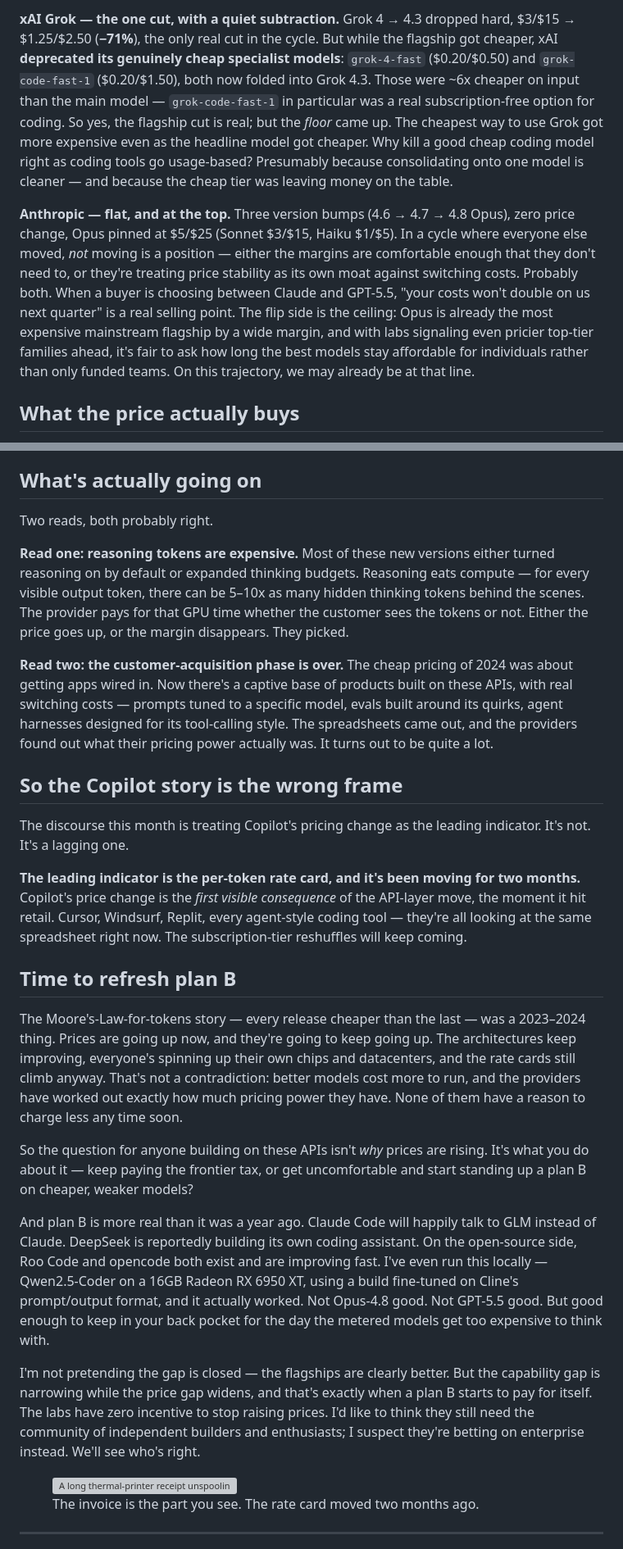
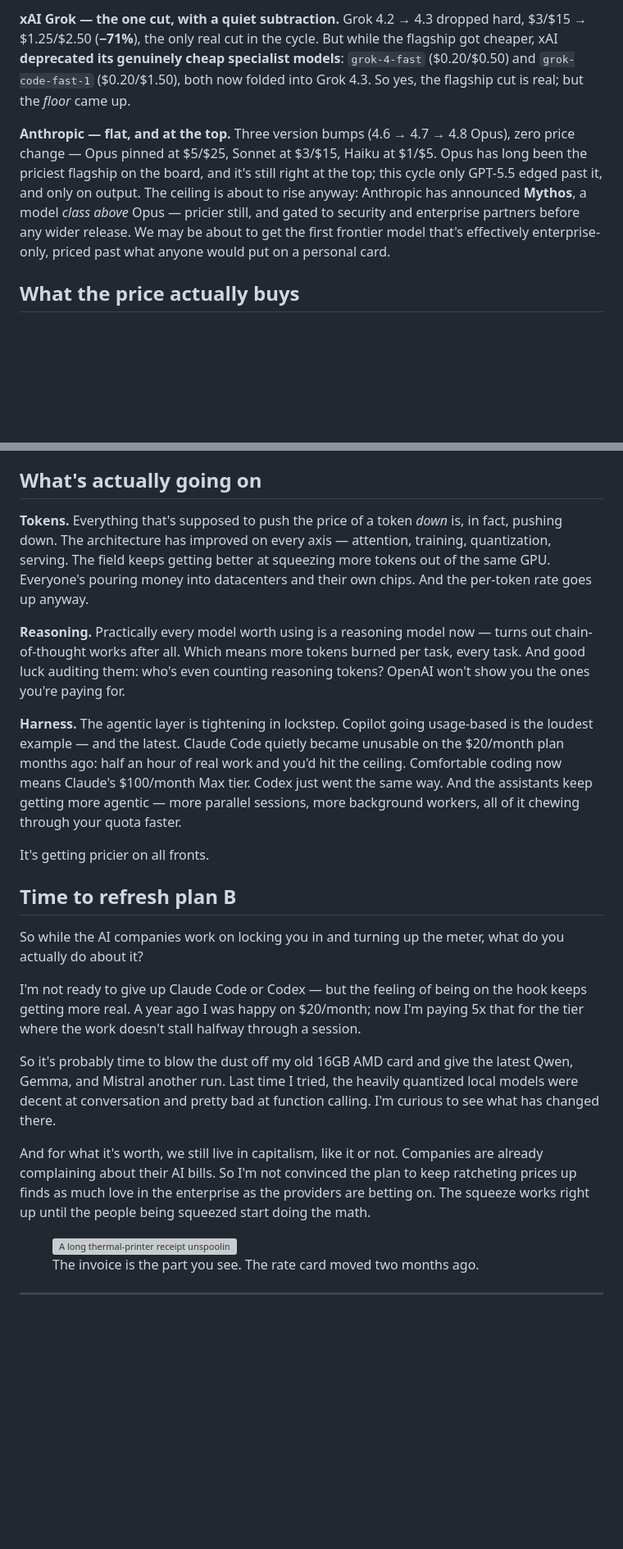
Before and after one commit to hiper2d/blog, a Markdown page: posts/2026-05-30-ai-api-prices-april-may-2026.md, 2 parts joined by grey strips. Shown at 82% size. Rendered like a GitHub page; blank space fills up the shorter version; grey boxes are pictures that could not be loaded.

```diff
--- a/posts/2026-05-30-ai-api-prices-april-may-2026.md
+++ b/posts/2026-05-30-ai-api-prices-april-may-2026.md
@@ -49,7 +45,7 @@ A rate-card delta doesn't tell you *why*. Here's the read on each.
 
-**xAI Grok — the one cut, with a quiet subtraction.** Grok 4 → 4.3 dropped hard, $3/$15 → $1.25/$2.50 (**−71%**), the only real cut in the cycle. But while the flagship got cheaper, xAI **deprecated its genuinely cheap specialist models**: `grok-4-fast` ($0.20/$0.50) and `grok-code-fast-1` ($0.20/$1.50), both now folded into Grok 4.3. Those were ~6x cheaper on input than the main model — `grok-code-fast-1` in particular was a real subscription-free option for coding. So yes, the flagship cut is real; but the *floor* came up. The cheapest way to use Grok got more expensive even as the headline model got cheaper. Why kill a good cheap coding model right as coding tools go usage-based? Presumably because consolidating onto one model is cleaner — and because the cheap tier was leaving money on the table.
+**xAI Grok — the one cut, with a quiet subtraction.** Grok 4.2 → 4.3 dropped hard, $3/$15 → $1.25/$2.50 (**−71%**), the only real cut in the cycle. But while the flagship got cheaper, xAI **deprecated its genuinely cheap specialist models**: `grok-4-fast` ($0.20/$0.50) and `grok-code-fast-1` ($0.20/$1.50), both now folded into Grok 4.3. So yes, the flagship cut is real; but the *floor* came up.
 
-**Anthropic — flat, and at the top.** Three version bumps (4.6 → 4.7 → 4.8 Opus), zero price change, Opus pinned at $5/$25 (Sonnet $3/$15, Haiku $1/$5). In a cycle where everyone else moved, *not* moving is a position — either the margins are comfortable enough that they don't need to, or they're treating price stability as its own moat against switching costs. Probably both. When a buyer is choosing between Claude and GPT-5.5, "your costs won't double on us next quarter" is a real selling point. The flip side is the ceiling: Opus is already the most expensive mainstream flagship by a wide margin, and with labs signaling even pricier top-tier families ahead, it's fair to ask how long the best models stay affordable for individuals rather than only funded teams. On this trajectory, we may already be at that line.
+**Anthropic — flat, and at the top.** Three version bumps (4.6 → 4.7 → 4.8 Opus), zero price change — Opus pinned at $5/$25, Sonnet at $3/$15, Haiku at $1/$5. Opus has long been the priciest flagship on the board, and it's still right at the top; this cycle only GPT-5.5 edged past it, and only on output. The ceiling is about to rise anyway: Anthropic has announced **Mythos**, a model *class above* Opus — pricier still, and gated to security and enterprise partners before any wider release. We may be about to get the first frontier model that's effectively enterprise-only, priced past what anyone would put on a personal card.
 
 ## What the price actually buys
 
@@ -79,27 +75,23 @@ Two things line up with the pricing story, and one cuts against it.
 
 ## What's actually going on
 
-Two reads, both probably right.
+**Tokens.** Everything that's supposed to push the price of a token *down* is, in fact, pushing down. The architecture has improved on every axis — attention, training, quantization, serving. The field keeps getting better at squeezing more tokens out of the same GPU. Everyone's pouring money into datacenters and their own chips. And the per-token rate goes up anyway.
 
-**Read one: reasoning tokens are expensive.** Most of these new versions either turned reasoning on by default or expanded thinking budgets. Reasoning eats compute — for every visible output token, there can be 5–10x as many hidden thinking tokens behind the scenes. The provider pays for that GPU time whether the customer sees the tokens or not. Either the price goes up, or the margin disappears. They picked.
+**Reasoning.** Practically every model worth using is a reasoning model now — turns out chain-of-thought works after all. Which means more tokens burned per task, every task. And good luck auditing them: who's even counting reasoning tokens? OpenAI won't show you the ones you're paying for.
 
-**Read two: the customer-acquisition phase is over.** The cheap pricing of 2024 was about getting apps wired in. Now there's a captive base of products built on these APIs, with real switching costs — prompts tuned to a specific model, evals built around its quirks, agent harnesses designed for its tool-calling style. The spreadsheets came out, and the providers found out what their pricing power actually was. It turns out to be quite a lot.
+**Harness.** The agentic layer is tightening in lockstep. Copilot going usage-based is the loudest example — and the latest. Claude Code quietly became unusable on the $20/month plan months ago: half an hour of real work and you'd hit the ceiling. Comfortable coding now means Claude's $100/month Max tier. Codex just went the same way. And the assistants keep getting more agentic — more parallel sessions, more background workers, all of it chewing through your quota faster.
 
-## So the Copilot story is the wrong frame
-
-The discourse this month is treating Copilot's pricing change as the leading indicator. It's not. It's a lagging one.
-
-**The leading indicator is the per-token rate card, and it's been moving for two months.** Copilot's price change is the *first visible consequence* of the API-layer move, the moment it hit retail. Cursor, Windsurf, Replit, every agent-style coding tool — they're all looking at the same spreadsheet right now. The subscription-tier reshuffles will keep coming.
+It's getting pricier on all fronts.
 
 ## Time to refresh plan B
 
-The Moore's-Law-for-tokens story — every release cheaper than the last — was a 2023–2024 thing. Prices are going up now, and they're going to keep going up. The architectures keep improving, everyone's spinning up their own chips and datacenters, and the rate cards still climb anyway. That's not a contradiction: better models cost more to run, and the providers have worked out exactly how much pricing power they have. None of them have a reason to charge less any time soon.
+So while the AI companies work on locking you in and turning up the meter, what do you actually do about it?
 
-So the question for anyone building on these APIs isn't *why* prices are rising. It's what you do about it — keep paying the frontier tax, or get uncomfortable and start standing up a plan B on cheaper, weaker models?
+I'm not ready to give up Claude Code or Codex — but the feeling of being on the hook keeps getting more real. A year ago I was happy on $20/month; now I'm paying 5x that for the tier where the work doesn't stall halfway through a session.
 
-And plan B is more real than it was a year ago. Claude Code will happily talk to GLM instead of Claude. DeepSeek is reportedly building its own coding assistant. On the open-source side, Roo Code and opencode both exist and are improving fast. I've even run this locally — Qwen2.5-Coder on a 16GB Radeon RX 6950 XT, using a build fine-tuned on Cline's prompt/output format, and it actually worked. Not Opus-4.8 good. Not GPT-5.5 good. But good enough to keep in your back pocket for the day the metered models get too expensive to think with.
+So it's probably time to blow the dust off my old 16GB AMD card and give the latest Qwen, Gemma, and Mistral another run. Last time I tried, the heavily quantized local models were decent at conversation and pretty bad at function calling. I'm curious to see what has changed there.
 
-I'm not pretending the gap is closed — the flagships are clearly better. But the capability gap is narrowing while the price gap widens, and that's exactly when a plan B starts to pay for itself. The labs have zero incentive to stop raising prices. I'd like to think they still need the community of independent builders and enthusiasts; I suspect they're betting on enterprise instead. We'll see who's right.
+And for what it's worth, we still live in capitalism, like it or not. Companies are already complaining about their AI bills. So I'm not convinced the plan to keep ratcheting prices up finds as much love in the enterprise as the providers are betting on. The squeeze works right up until the people being squeezed start doing the math.
 
 <figure>
   <img src="/images/ai-api-prices-bill-coming-due.jpg" alt="A long thermal-printer receipt unspooling off a dark desk lit by monitor glow, coiling into a pile on the floor — an impossibly long itemized bill in a dim, empty office." />
```
Also changed, not shown: other parts of posts/2026-05-30-ai-api-prices-april-may-2026.md (+19 -23 lines).
